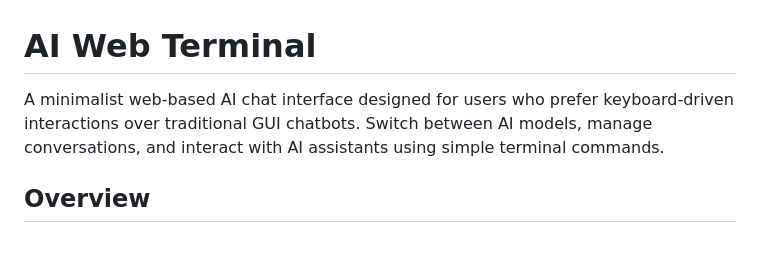
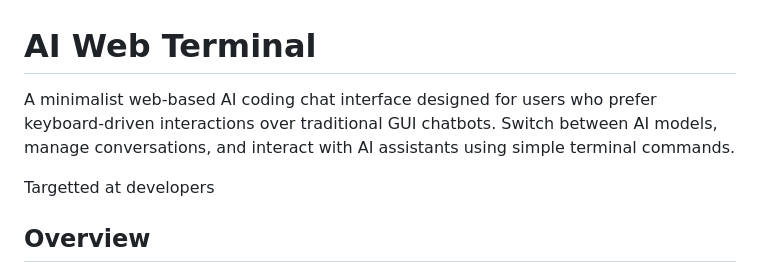
Before and after one commit to SapalChap/AiWebTerminal, a Markdown page: README.md, the part around the change. GitHub-like rendering; blank space fills up the shorter version.

```diff
--- a/README.md
+++ b/README.md
@@ -1,6 +1,9 @@
 # AI Web Terminal
 
-A minimalist web-based AI chat interface designed for users who prefer keyboard-driven interactions over traditional GUI chatbots. Switch between AI models, manage conversations, and interact with AI assistants using simple terminal commands.
+A minimalist web-based AI coding chat interface designed for users who prefer keyboard-driven interactions over traditional GUI chatbots. Switch between AI models, manage conversations, and interact with AI assistants using simple terminal commands.
+
+Targetted at developers
+
 
 ## Overview
 
```
